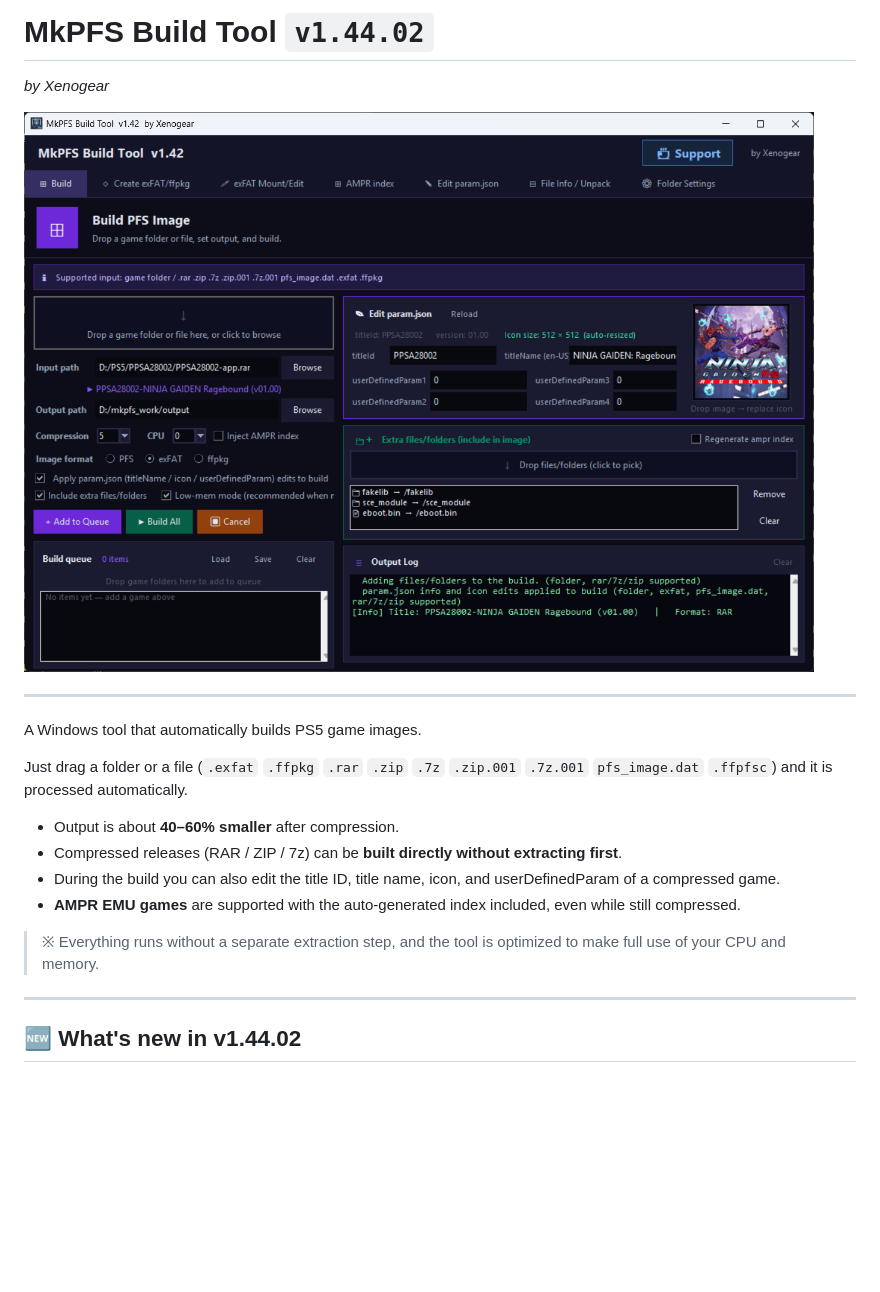
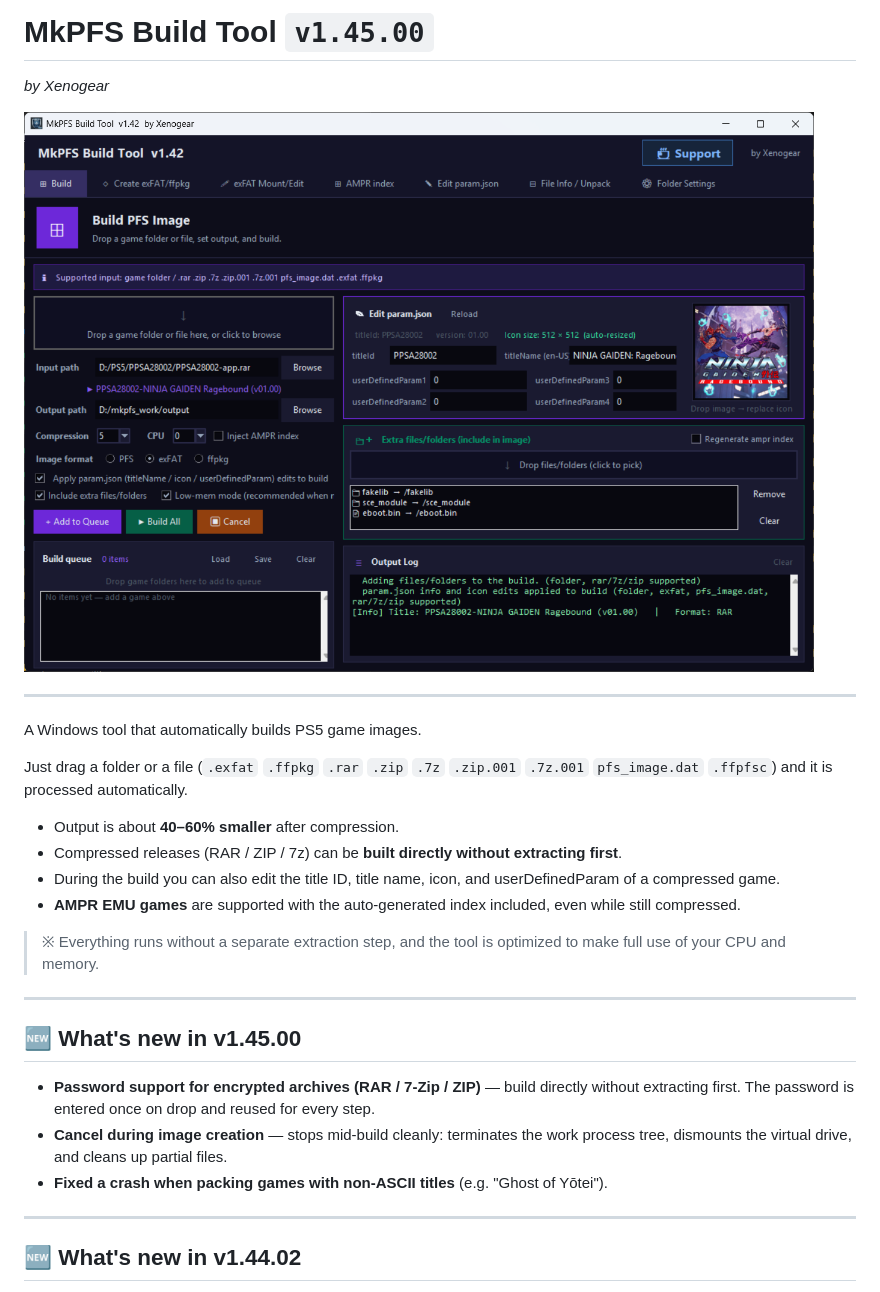
Before and after one commit to glorkim/mkpfs_build_tools, a Markdown page: README.md, the part around the change. Drawn GitHub-style; blank space fills up the shorter version.

Commit message:
Update landing to v1.45.00

```diff
--- a/README.md
+++ b/README.md
@@ -1,8 +1,8 @@
-# MkPFS Build Tool `v1.44.02`
+# MkPFS Build Tool `v1.45.00`
 
 *by Xenogear*
 
-![MkPFS Build Tool GUI](gui_screen.png?v=142)
+![MkPFS Build Tool GUI](gui_screen.png?v=145)
 
 ---
 
@@ -16,6 +16,14 @@ Just drag a folder or a file (`.exfat` `.ffpkg` `.rar` `.zip` `.7z` `.zip.001` `
 - **AMPR EMU games** are supported with the auto-generated index included, even while still compressed.
 
 > ※ Everything runs without a separate extraction step, and the tool is optimized to make full use of your CPU and memory.
+
+---
+
+## 🆕 What's new in v1.45.00
+
+- **Password support for encrypted archives (RAR / 7-Zip / ZIP)** — build directly without extracting first. The password is entered once on drop and reused for every step.
+- **Cancel during image creation** — stops mid-build cleanly: terminates the work process tree, dismounts the virtual drive, and cleans up partial files.
+- **Fixed a crash when packing games with non-ASCII titles** (e.g. "Ghost of Yōtei").
 
 ---
 
```
